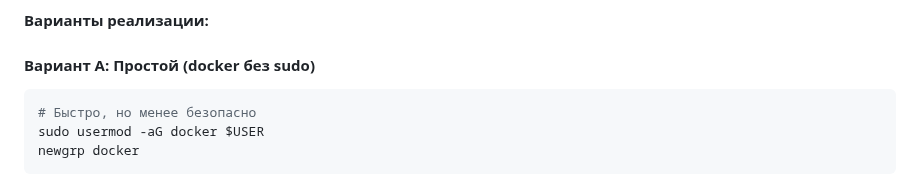
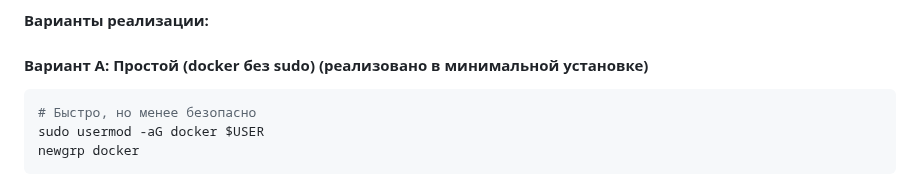
Before and after one commit to PavelAIM/demo-repository-docs, a Markdown page: inst-hbr-0-1-next-steps.md, the part around one of its changes. GitHub-like rendering.

````diff
--- a/inst-hbr-0-1-next-steps.md
+++ b/inst-hbr-0-1-next-steps.md
@@ -127,7 +129,7 @@ systemctl --user start docker
 
 **Варианты реализации:**
 
-#### **Вариант A: Простой (docker без sudo)**
+#### **Вариант A: Простой (docker без sudo)** (реализовано в минимальной установке)
 ```bash
 # Быстро, но менее безопасно
 sudo usermod -aG docker $USER
````
Also changed, not shown: other parts of inst-hbr-0-1-next-steps.md (+3 -1 lines).
